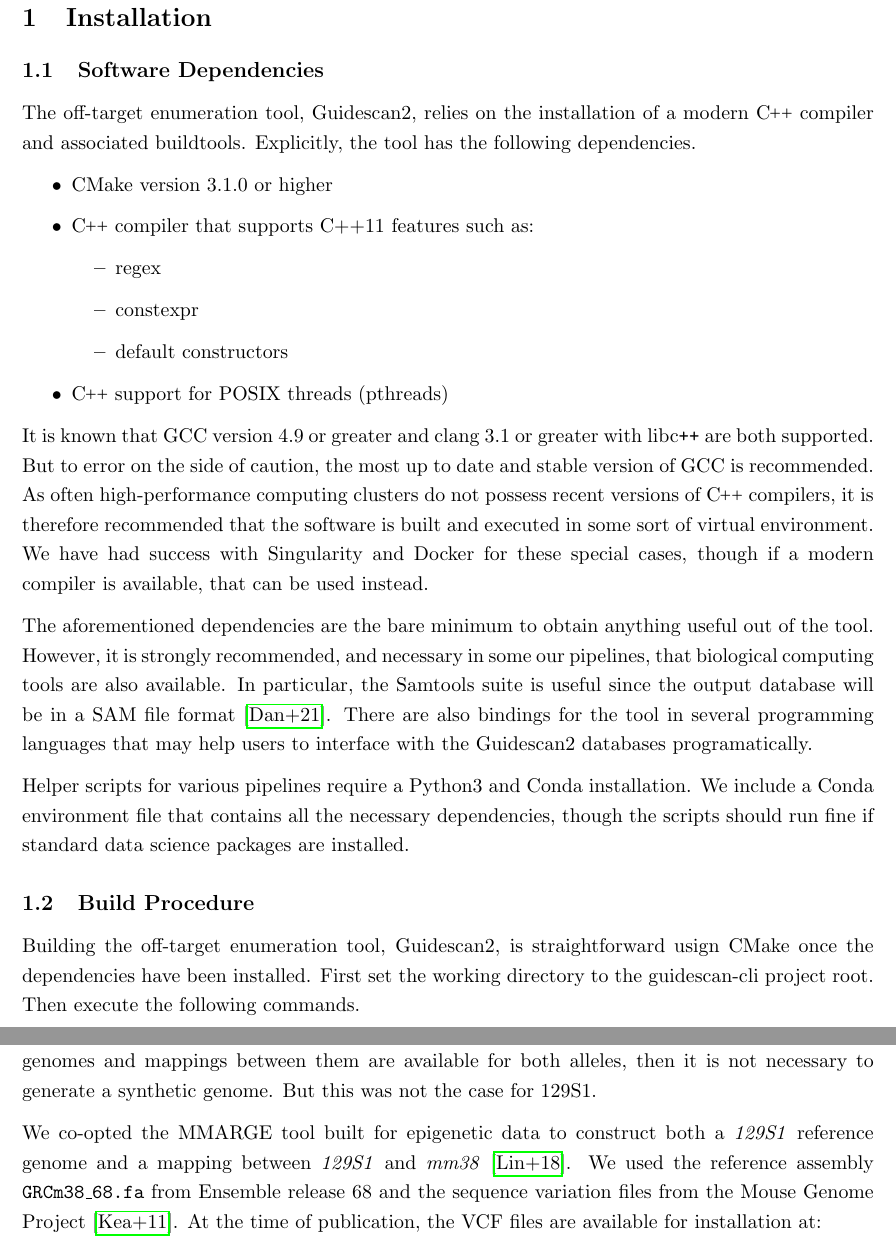
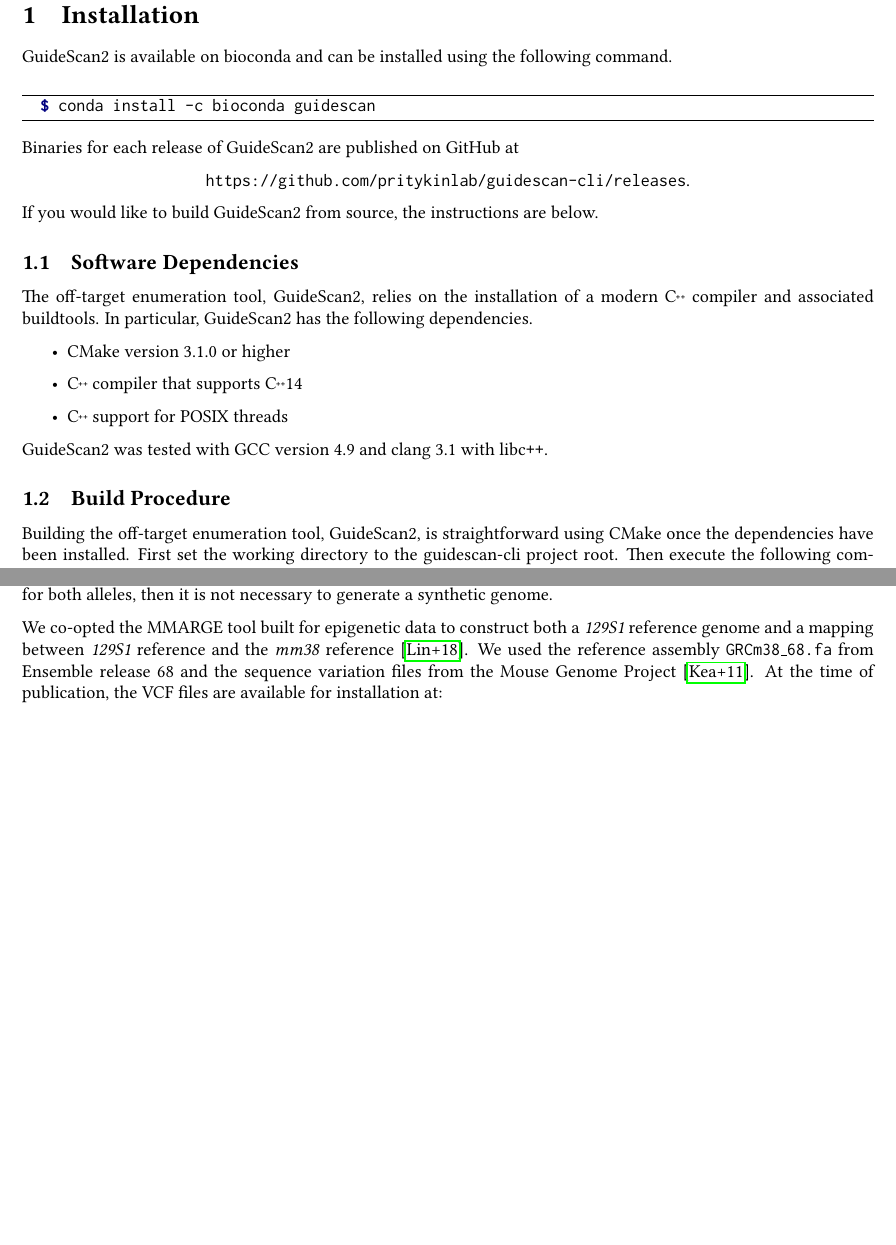
Before and after one commit to pritykinlab/guidescan-cli, a LaTeX document (manual/manual.tex): two parts of pages 2 and 13 of 16 before the commit and two parts of pages 2 and 9 of 13 after it, joined at a grey line, cut so that both start at the same text, the shorter picture padded with empty space. Compiled offline with pdfLaTeX.

Commit message:
Update manual.

```diff
--- a/manual/manual.tex
+++ b/manual/manual.tex
@@ -1,4 +1,4 @@
-\documentclass[11pt]{article}
+\documentclass[10pt]{article}
 
 \usepackage[utf8]{inputenc}
 \usepackage{minted}
@@ -17,7 +17,10 @@
 
 \usepackage[citestyle=alphabetic,bibstyle=numeric]{biblatex}
 \addbibresource{manual.bib}
-
+\usepackage{libertine}
+\usepackage{mweights}
+\usepackage[bigdelims,cmintegrals,libertine,vvarbb]{newtxmath}
+\usepackage{zi4}
 \usepackage{fancyhdr}
 \usepackage{hyperref}
 
@@ -27,7 +30,7 @@
 
 \pagestyle{fancy}
 
-\linespread{1.2}
+%\linespread{1.2}
 
 \geometry{margin=1in}
 
@@ -36,7 +39,7 @@
 \def\CC{{C\nolinebreak[4]\hspace{-.05em}\raisebox{.4ex}{\tiny\bf ++}}}
 
 \author{Henri Schmidt$^1$}
-\title{Guidescan2 Software Manual}
+\title{GuideScan2 Software Manual}
 \date{
     $^1$Department of Computer Science, Princeton University\\[2ex]%
     \today
@@ -49,46 +52,33 @@
 \newpage
 
 \section{Installation}
+GuideScan2 is available on bioconda and can be installed using the
+following command.
+\begin{minted}[frame=lines]{shell-session}
+  $ conda install -c bioconda guidescan
+\end{minted}
+%https://github.com/pritykinlab/guidescan-cli
+Binaries for each release of GuideScan2 are published on GitHub
+at
+\begin{center}
+\texttt{https://github.com/pritykinlab/guidescan-cli/releases}.
+\end{center}
+If you would like to build GuideScan2 from source, the
+instructions are below.
 \subsection{Software Dependencies}
-The off-target enumeration tool, Guidescan2, relies on the
+The off-target enumeration tool, GuideScan2, relies on the
 installation of a modern \CC\ compiler and associated
-buildtools. Explicitly, the tool has the following dependencies.
+buildtools. In particular, GuideScan2 has the following dependencies.
 \begin{itemize}
 \item CMake version 3.1.0 or higher
-\item \CC\ compiler that supports C++11 features such as:
-  \begin{itemize}
-  \item regex
-  \item constexpr
-  \item default constructors
-  \end{itemize}
-\item \CC\ support for POSIX threads (pthreads)
+\item \CC\ compiler that supports \CC14
+\item \CC\ support for POSIX threads
 \end{itemize}
-It is known that GCC version 4.9 or greater and clang 3.1 or greater
-with libc\texttt{++} are both supported. But to error on the side of caution,
-the most up to date and stable version of GCC is recommended. As often
-high-performance computing clusters do not possess recent versions of
-\CC\ compilers, it is therefore recommended that the software is built
-and executed in some sort of virtual environment. We have had success
-with Singularity and Docker for these special cases, though if a
-modern compiler is available, that can be used instead.
-
-The aforementioned dependencies are the bare minimum to obtain
-anything useful out of the tool. However, it is strongly recommended,
-and necessary in some our pipelines, that biological computing tools
-are also available. In particular, the Samtools suite is useful since
-the output database will be in a SAM file format
-\parencite{danecek2021twelve}. There are also bindings for the tool in
-several programming languages that may help users to interface with
-the Guidescan2 databases programatically.
-
-Helper scripts for various pipelines require a Python3 and Conda
-installation. We include a Conda environment file that contains all
-the necessary dependencies, though the scripts should run fine if
-standard data science packages are installed.
+GuideScan2 was tested with GCC version 4.9 and clang 3.1 with libc\texttt{++}.
 
 \subsection{Build Procedure}
-Building the off-target enumeration tool, Guidescan2, is
-straightforward usign CMake once the dependencies have been
+Building the off-target enumeration tool, GuideScan2, is
+straightforward using CMake once the dependencies have been
 installed. First set the working directory to the guidescan-cli
 project root. Then execute the following commands.
 
@@ -630,11 +620,11 @@
 genome, we used the \textit{mm38} reference genome and a synthetic
 \textit{129S1} genome. If high quality genomes and mappings between them are
 available for both alleles, then it is not necessary to generate a
-synthetic genome. But this was not the case for 129S1.
+synthetic genome.
 
 We co-opted the MMARGE tool built for epigenetic data to construct
 both a \textit{129S1} reference genome and a mapping between
-\textit{129S1} and \textit{mm38} \parencite{link2018mmarge}. We used
+\textit{129S1} reference and the \textit{mm38} reference \parencite{link2018mmarge}. We used
 the reference assembly \texttt{GRCm38\_68.fa} from Ensemble release 68
 and the sequence variation files from the Mouse Genome Project
 \parencite{keane2011mouse}. At the time of publication, the VCF files
```
Also changed, not shown: manual/manual.pdf, manual/manual.tex (50 more changed lines).
